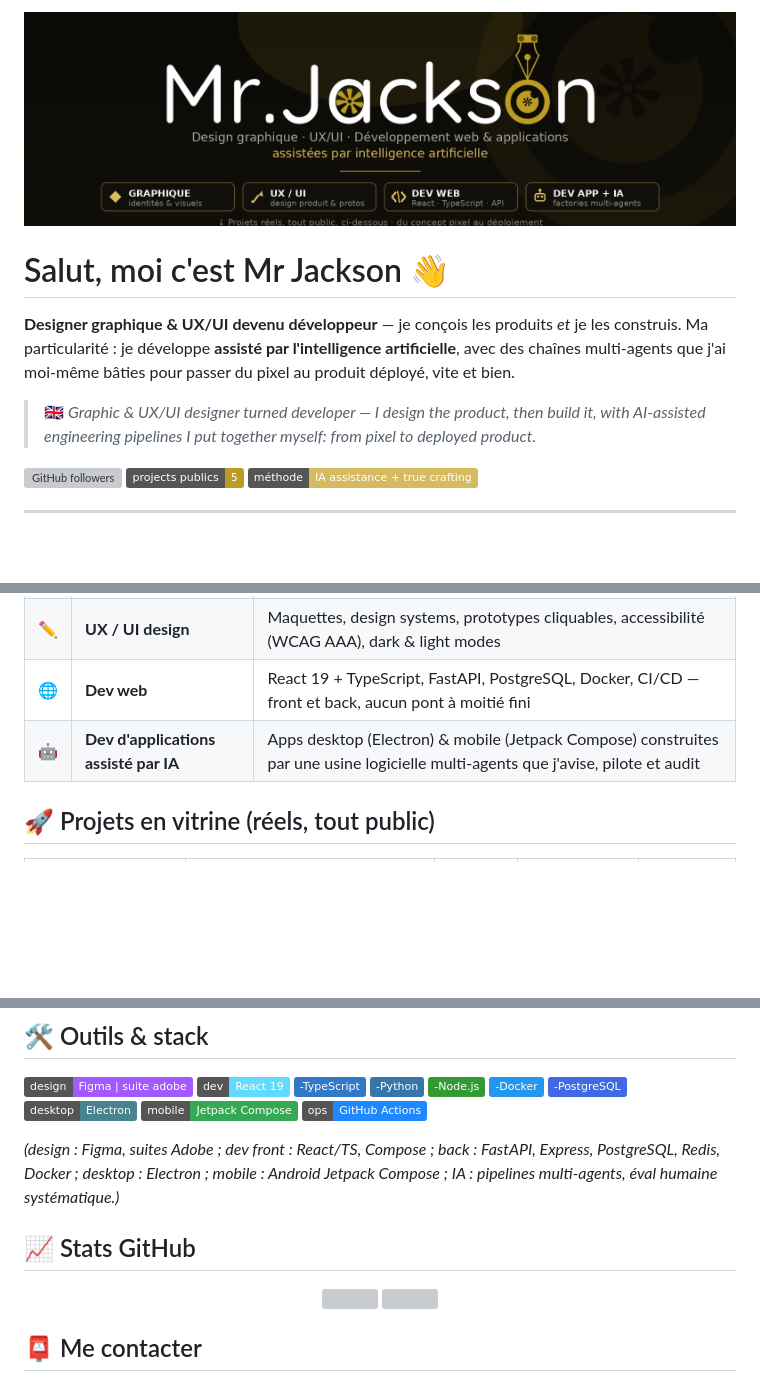
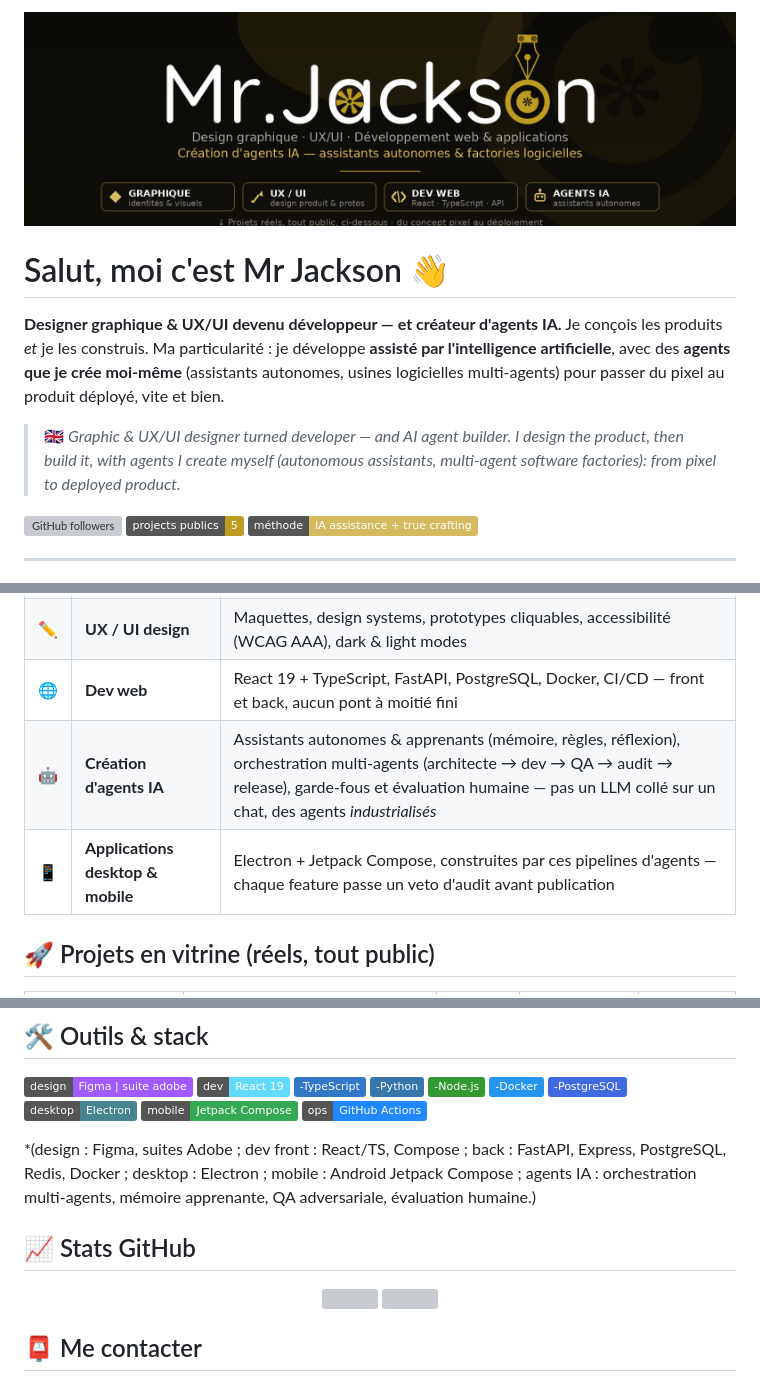
Before and after one commit to Mr-Jacks0n/Mr-Jacks0n, a Markdown page: README.md, 3 parts joined by grey strips. Rendered like a GitHub page; pictures changed too: assets/banner.png; badges without logos; blank space fills up the shorter version; grey boxes are pictures that could not be loaded.

Commit message:
feat(profile): AI agent building is now a first-class domain
- banner: 'AGENTS IA' tile + gold subtitle line
- intro bilingual, domains table (agents row separated from app dev),
  ARIA described as a true learning agent with memory/rules/reflection

```diff
--- a/README.md
+++ b/README.md
@@ -4,14 +4,16 @@
 
 # Salut, moi c'est Mr Jackson 👋
 
-**Designer graphique & UX/UI devenu développeur** — je conçois les produits
-*et* je les construis. Ma particularité : je développe **assisté par
-l'intelligence artificielle**, avec des chaînes multi-agents que j'ai
-moi-même bâties pour passer du pixel au produit déployé, vite et bien.
+**Designer graphique & UX/UI devenu développeur — et créateur d'agents
+IA.** Je conçois les produits *et* je les construis. Ma particularité :
+je développe **assisté par l'intelligence artificielle**, avec des
+**agents que je crée moi-même** (assistants autonomes, usines logicielles
+multi-agents) pour passer du pixel au produit déployé, vite et bien.
 
-> 🇬🇧 *Graphic & UX/UI designer turned developer — I design the product,
-> then build it, with AI-assisted engineering pipelines I put together
-> myself: from pixel to deployed product.*
+> 🇬🇧 *Graphic & UX/UI designer turned developer — and AI agent
+> builder. I design the product, then build it, with agents I create
+> myself (autonomous assistants, multi-agent software factories):
+> from pixel to deployed product.*
 
 ![GitHub followers](https://img.shields.io/github/followers/Mr-Jacks0n?style=flat&logo=github&label=abonn%C3%A9s&color=bc9c22) ![Repos public](https://img.shields.io/badge/projects%20publics-5-bc9c22) ![Focus](https://img.shields.io/badge/m%C3%A9thode-IA%20assistance%20%2B%20true%20crafting-d6ba60)
 
@@ -24,7 +26,8 @@ moi-même bâties pour passer du pixel au produit déployé, vite et bien.
 | 🎨 | **Design graphique** | Identités visuelles, affiches, matériaux de communication, vectoriel & print-ready |
 | ✏️ | **UX / UI design** | Maquettes, design systems, prototypes cliquables, accessibilité (WCAG AAA), dark & light modes |
 | 🌐 | **Dev web** | React 19 + TypeScript, FastAPI, PostgreSQL, Docker, CI/CD — front et back, aucun pont à moitié fini |
-| 🤖 | **Dev d'applications assisté par IA** | Apps desktop (Electron) & mobile (Jetpack Compose) construites par une usine logicielle multi-agents que j'avise, pilote et audit |
+| 🤖 | **Création d'agents IA** | Assistants autonomes & apprenants (mémoire, règles, réflexion), orchestration multi-agents (architecte → dev → QA → audit → release), garde-fous et évaluation humaine — pas un LLM collé sur un chat, des agents *industrialisés* |
+| 📱 | **Applications desktop & mobile** | Electron + Jetpack Compose, construites par ces pipelines d'agents — chaque feature passe un veto d'audit avant publication |
 
 ## 🚀 Projets en vitrine (réels, tout public)
 
@@ -57,8 +60,8 @@ moi-même bâties pour passer du pixel au produit déployé, vite et bien.
 
 *(design : Figma, suites Adobe ; dev front : React/TS, Compose ; back :
 FastAPI, Express, PostgreSQL, Redis, Docker ; desktop : Electron ;
-mobile : Android Jetpack Compose ; IA : pipelines multi-agents, éval
-humaine systématique.)*
+mobile : Android Jetpack Compose ; agents IA : orchestration
+multi-agents, mémoire apprenante, QA adversariale, évaluation humaine.)
 
 ## 📈 Stats GitHub
 
@@ -70,7 +73,7 @@ humaine systématique.)*
   </picture>
   <picture>
     <source media="(prefers-color-scheme: dark)"
-      srcset="https://github-readme-stats.vercel.app/api/top-langs/?username=Mr-Jacks0n&layout=compact&hide_border=true&bg_color=00000000&title_color=34d399&text_color=92b5a5&langs_count=8&exclude_repo=Ivoire-Gym-ges,mon-porfolio" />
+      srcset="https://github-readme-stats.vercel.app/api/top-langs/?username=Mr-Jacks0n&layout=compact&hide_border=true&bg_color=00000000&title_color=bc9c22&text_color=92b5a5&langs_count=8&exclude_repo=Ivoire-Gym-ges,mon-porfolio" />
     <img height="165" src="https://github-readme-stats.vercel.app/api/top-langs/?username=Mr-Jacks0n&layout=compact&hide_border=true&title_color=059669&text_color=333&langs_count=8&exclude_repo=Ivoire-Gym-ges,mon-porfolio" />
   </picture>
 </p>
```
Also changed, not shown: other parts of README.md (+1 -1 lines).
